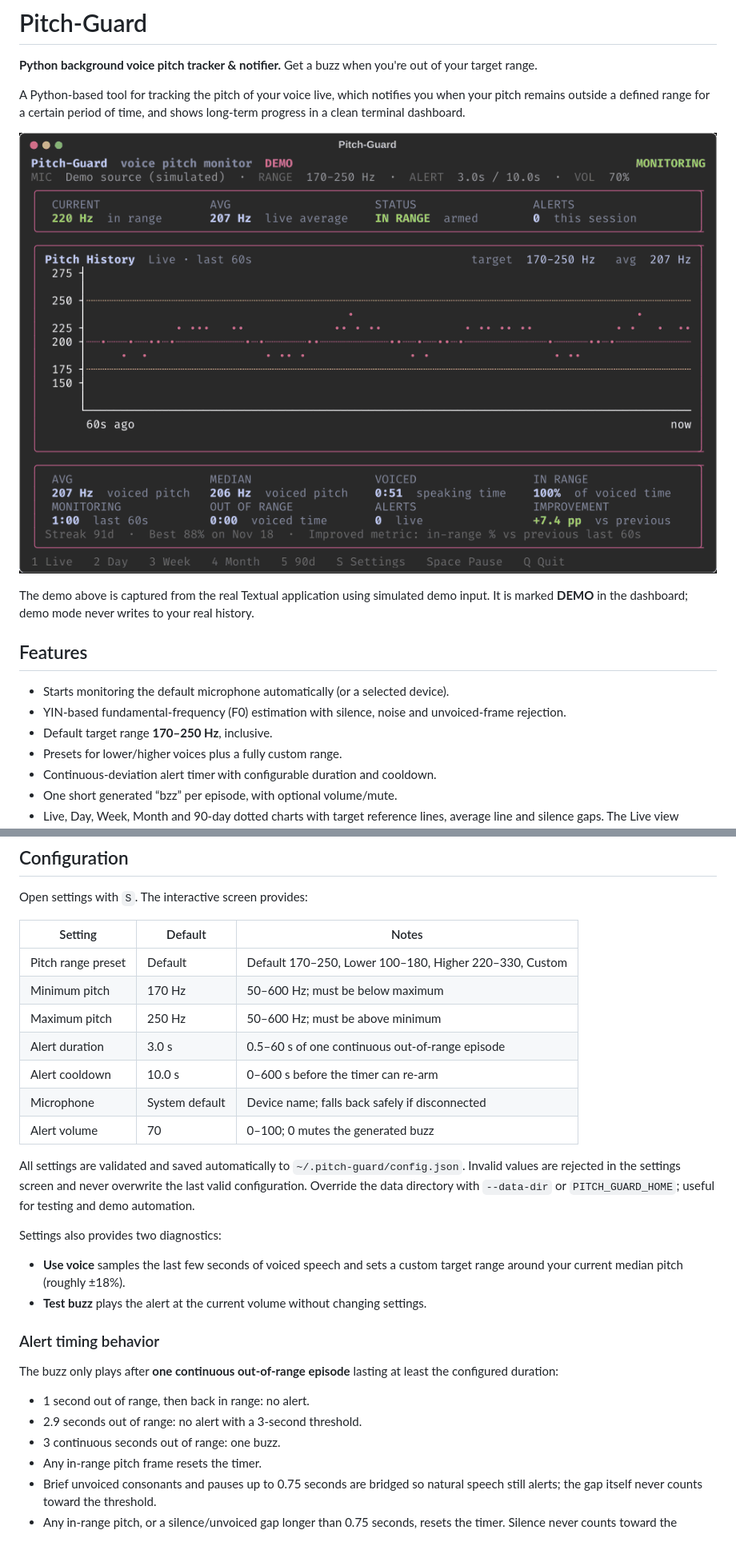
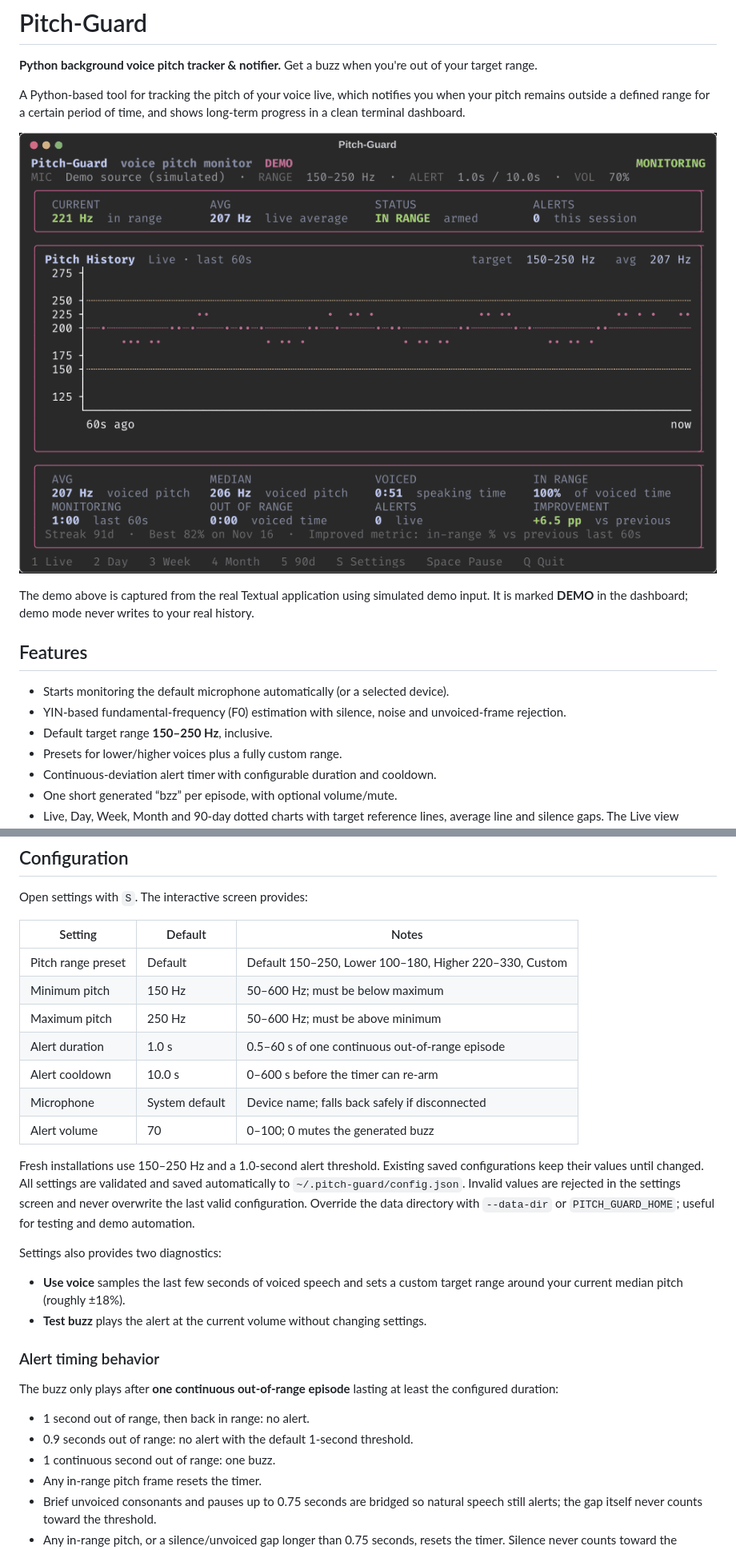
Before and after one commit to unkindypie/pitch-guard, a Markdown page: README.md, 2 parts joined by grey strips. Shown at 80% size. Drawn GitHub-style; pictures changed too: docs/demo.gif.

Commit message:
feat: default to 150-250 Hz range and 1s alert

```diff
--- a/README.md
+++ b/README.md
@@ -18,7 +18,7 @@ your real history.
 - Starts monitoring the default microphone automatically (or a selected device).
 - YIN-based fundamental-frequency (F0) estimation with silence, noise and
   unvoiced-frame rejection.
-- Default target range **170–250 Hz**, inclusive.
+- Default target range **150–250 Hz**, inclusive.
 - Presets for lower/higher voices plus a fully custom range.
 - Continuous-deviation alert timer with configurable duration and cooldown.
 - One short generated “bzz” per episode, with optional volume/mute.
@@ -123,16 +123,17 @@ Open settings with `S`. The interactive screen provides:
 
 | Setting            | Default        | Notes                                                  |
 | ------------------ | -------------- | ------------------------------------------------------ |
-| Pitch range preset | Default        | Default 170–250, Lower 100–180, Higher 220–330, Custom |
-| Minimum pitch      | 170 Hz         | 50–600 Hz; must be below maximum                       |
+| Pitch range preset | Default        | Default 150–250, Lower 100–180, Higher 220–330, Custom |
+| Minimum pitch      | 150 Hz         | 50–600 Hz; must be below maximum                       |
 | Maximum pitch      | 250 Hz         | 50–600 Hz; must be above minimum                       |
-| Alert duration     | 3.0 s          | 0.5–60 s of one continuous out-of-range episode        |
+| Alert duration     | 1.0 s          | 0.5–60 s of one continuous out-of-range episode        |
 | Alert cooldown     | 10.0 s         | 0–600 s before the timer can re-arm                    |
 | Microphone         | System default | Device name; falls back safely if disconnected         |
 | Alert volume       | 70             | 0–100; 0 mutes the generated buzz                      |
 
-All settings are validated and saved automatically to
-`~/.pitch-guard/config.json`. Invalid values are rejected in the settings screen
+Fresh installations use 150–250 Hz and a 1.0-second alert threshold. Existing
+saved configurations keep their values until changed. All settings are validated
+and saved automatically to `~/.pitch-guard/config.json`. Invalid values are rejected in the settings screen
 and never overwrite the last valid configuration. Override the data directory
 with `--data-dir` or `PITCH_GUARD_HOME`; useful for testing and demo automation.
 
@@ -148,8 +149,8 @@ The buzz only plays after **one continuous out-of-range episode** lasting at
 least the configured duration:
 
 - 1 second out of range, then back in range: no alert.
-- 2.9 seconds out of range: no alert with a 3-second threshold.
-- 3 continuous seconds out of range: one buzz.
+- 0.9 seconds out of range: no alert with the default 1-second threshold.
+- 1 continuous second out of range: one buzz.
 - Any in-range pitch frame resets the timer.
 - Brief unvoiced consonants and pauses up to 0.75 seconds are bridged so natural
   speech still alerts; the gap itself never counts toward the threshold.
```
Also changed, not shown: 3 other files.
